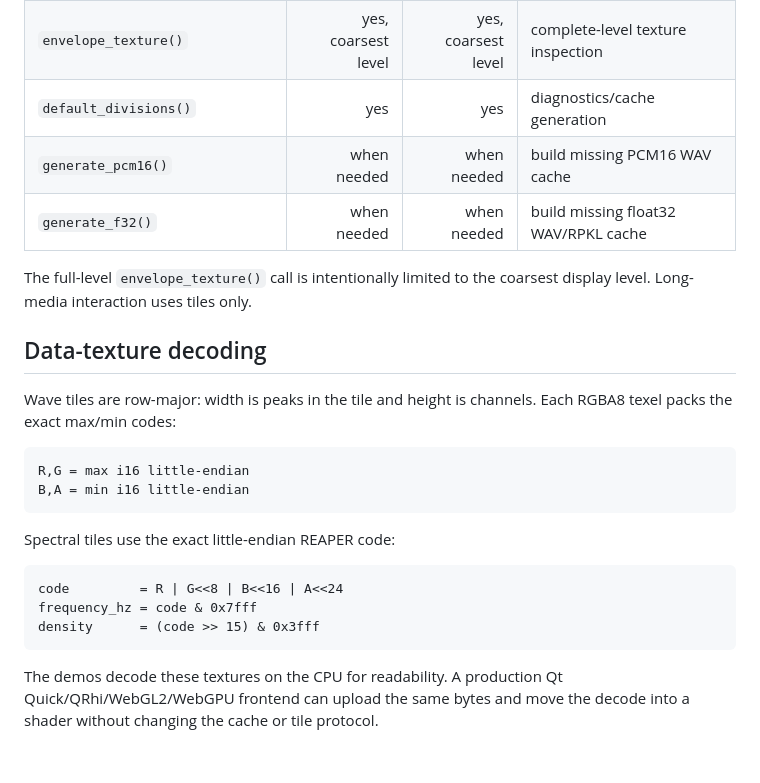
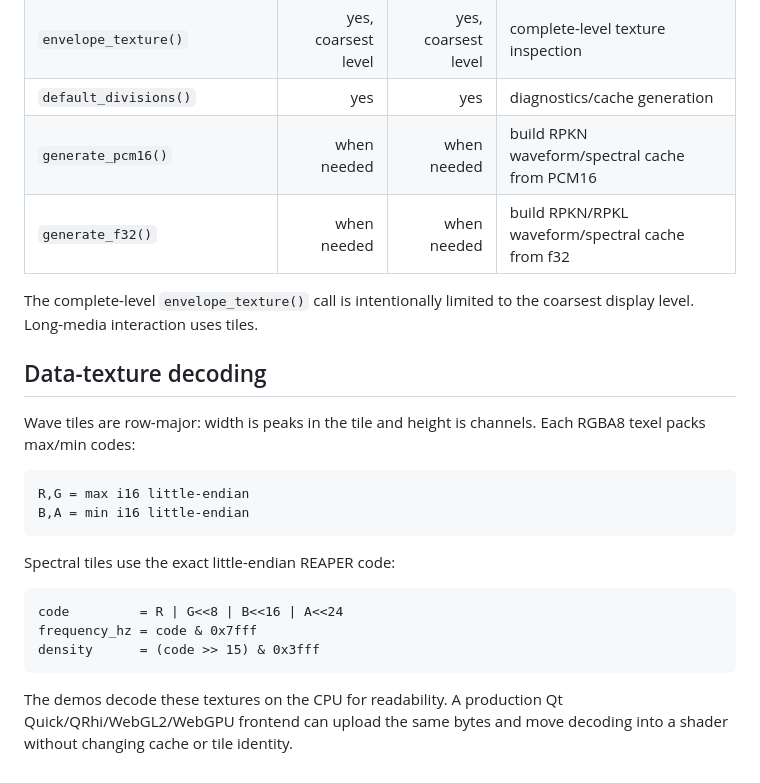
Before and after one commit to zkamiyama/libreapeaks, a Markdown page: examples/PLAYER_DEMOS.md, the part around one of its changes. Rendered like a GitHub page.

````diff
--- a/examples/PLAYER_DEMOS.md
+++ b/examples/PLAYER_DEMOS.md
@@ -86,16 +177,16 @@ application.
 | `render_rgba()` | yes | yes | small full-file CPU overview |
 | `envelope_texture()` | yes, coarsest level | yes, coarsest level | complete-level texture inspection |
 | `default_divisions()` | yes | yes | diagnostics/cache generation |
-| `generate_pcm16()` | when needed | when needed | build missing PCM16 WAV cache |
-| `generate_f32()` | when needed | when needed | build missing float32 WAV/RPKL cache |
+| `generate_pcm16()` | when needed | when needed | build RPKN waveform/spectral cache from PCM16 |
+| `generate_f32()` | when needed | when needed | build RPKN/RPKL waveform/spectral cache from f32 |
 
-The full-level `envelope_texture()` call is intentionally limited to the
-coarsest display level. Long-media interaction uses tiles only.
+The complete-level `envelope_texture()` call is intentionally limited to the
+coarsest display level. Long-media interaction uses tiles.
 
 ## Data-texture decoding
 
 Wave tiles are row-major: width is peaks in the tile and height is channels.
-Each RGBA8 texel packs the exact max/min codes:
+Each RGBA8 texel packs max/min codes:
 
 ```text
 R,G = max i16 little-endian
@@ -111,5 +202,5 @@ density      = (code >> 15) & 0x3fff
 ```
 
 The demos decode these textures on the CPU for readability. A production Qt
-Quick/QRhi/WebGL2/WebGPU frontend can upload the same bytes and move the decode
-into a shader without changing the cache or tile protocol.
+Quick/QRhi/WebGL2/WebGPU frontend can upload the same bytes and move decoding
+into a shader without changing cache or tile identity.
````
Also changed, not shown: other parts of examples/PLAYER_DEMOS.md (+116 -25 lines).
